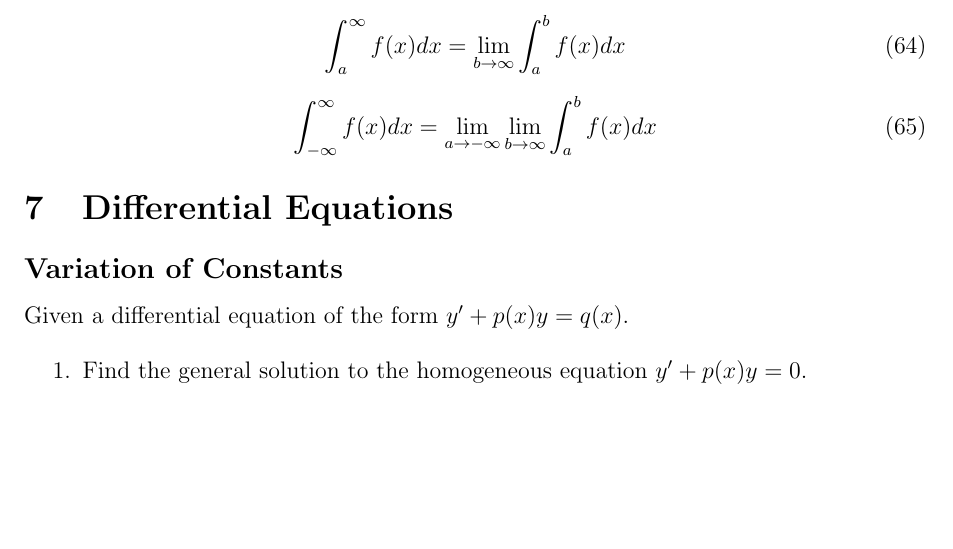
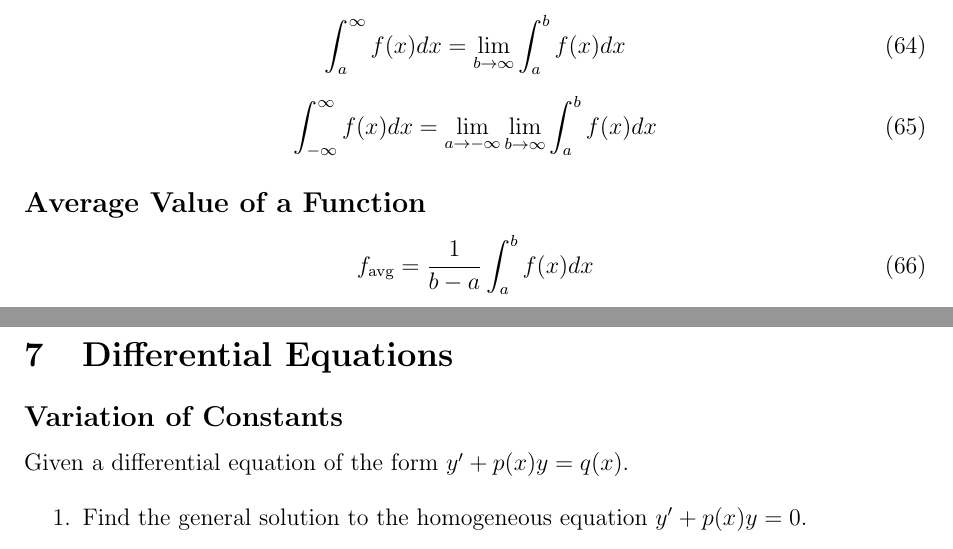
Before and after one commit to sigurdurhaukur/math-cheatsheat, a LaTeX document (main.tex): part of page 5 of 8 before the commit and two parts of pages 5 and 6 of 8 after it, the two joined at a grey line, cut so that both start at the same text, the shorter picture padded with empty space. Compiled offline with pdfLaTeX.

Commit message:
2nd draft

```diff
--- a/main.tex
+++ b/main.tex
@@ -374,6 +374,12 @@ If $P(x)$ and $Q(x)$ are polynomials and $\deg P < \deg Q$, then
   \int_{-\infty}^{\infty} f(x) dx = \lim_{a \to -\infty} \lim_{b \to \infty} \int_{a}^{b} f(x) dx
 \end{equation}
 
+\subsection*{Average Value of a Function}
+
+\begin{equation}
+  f_{\text{avg}} = \frac{1}{b-a} \int_{a}^{b} f(x) dx
+\end{equation}
+
 \section{Differential Equations}
 
 \subsection*{Variation of Constants}
```
Also changed, not shown: main.pdf, 4 other files.
